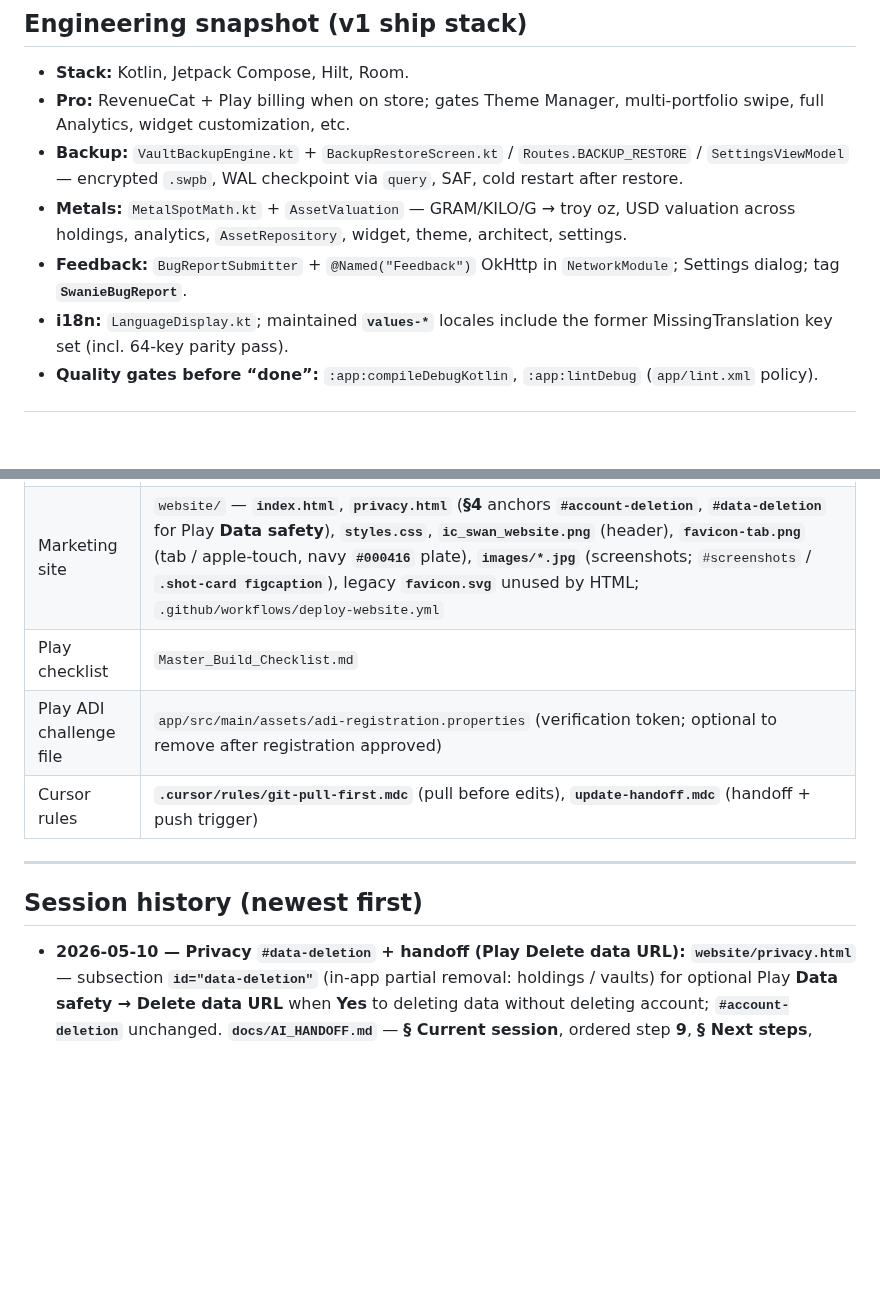
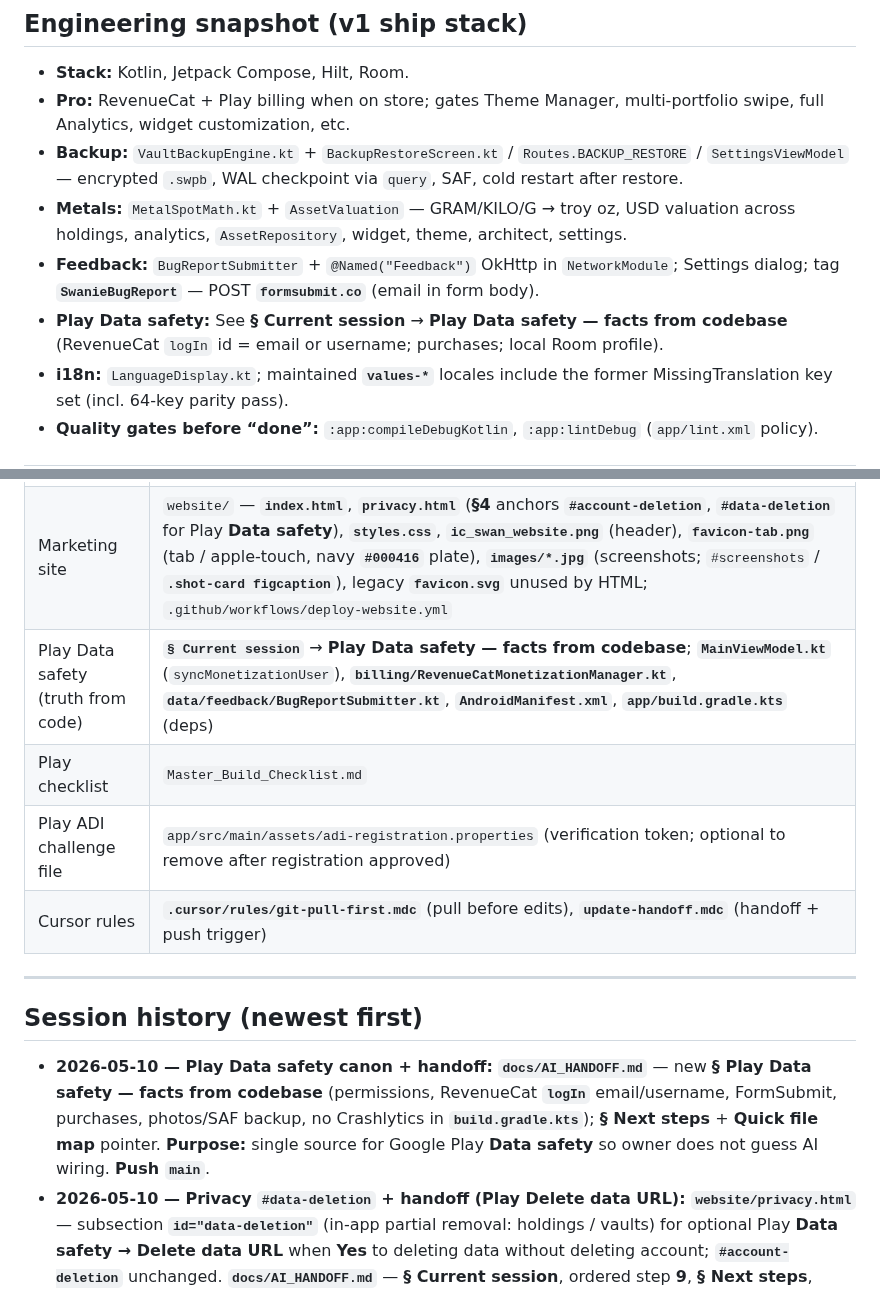
Before and after one commit to swanie2000/swanies-portfolio-gemini-ver, a Markdown page: docs/AI_HANDOFF.md, 2 parts joined by grey strips. Drawn GitHub-style; blank space fills up the shorter version.

```diff
--- a/docs/AI_HANDOFF.md
+++ b/docs/AI_HANDOFF.md
@@ -83,7 +102,8 @@ Do not lecture; a single nudge is enough. If they decline, respect that.
 - **Pro:** RevenueCat + Play billing when on store; gates Theme Manager, multi-portfolio swipe, full Analytics, widget customization, etc.
 - **Backup:** `VaultBackupEngine.kt` + `BackupRestoreScreen.kt` / `Routes.BACKUP_RESTORE` / `SettingsViewModel` — encrypted `.swpb`, WAL checkpoint via `query`, SAF, cold restart after restore.
 - **Metals:** `MetalSpotMath.kt` + `AssetValuation` — GRAM/KILO/G → troy oz, USD valuation across holdings, analytics, `AssetRepository`, widget, theme, architect, settings.
-- **Feedback:** `BugReportSubmitter` + `@Named("Feedback")` OkHttp in `NetworkModule`; Settings dialog; tag **`SwanieBugReport`**.
+- **Feedback:** `BugReportSubmitter` + `@Named("Feedback")` OkHttp in `NetworkModule`; Settings dialog; tag **`SwanieBugReport`** — POST **`formsubmit.co`** (email in form body).
+- **Play Data safety:** See **§ Current session** → **Play Data safety — facts from codebase** (RevenueCat `logIn` id = email or username; purchases; local Room profile).
 - **i18n:** `LanguageDisplay.kt`; maintained **`values-*`** locales include the former MissingTranslation key set (incl. 64-key parity pass).
 - **Quality gates before “done”:** `:app:compileDebugKotlin`, `:app:lintDebug` (`app/lint.xml` policy).
 
@@ -103,6 +123,7 @@ Do not lecture; a single nudge is enough. If they decline, respect that.
 | Pro / billing | `billing/`, `MonetizationManager.kt` |
 | About / legal | `AboutScreen.kt`, `TermsAndConditionsScreen.kt` (§1–§7), `Routes.kt`, `MainActivity.kt`, `values/strings.xml` + `values-*` (incl. **`terms_section_7_*`** per locale) |
 | Marketing site | `website/` — **`index.html`**, **`privacy.html`** (**§4** anchors **`#account-deletion`**, **`#data-deletion`** for Play **Data safety**), **`styles.css`**, **`ic_swan_website.png`** (header), **`favicon-tab.png`** (tab / apple-touch, navy **`#000416`** plate), **`images/*.jpg`** (screenshots; `#screenshots` / **`.shot-card figcaption`**), legacy **`favicon.svg`** unused by HTML; `.github/workflows/deploy-website.yml` |
+| Play Data safety (truth from code) | **`§ Current session`** → **Play Data safety — facts from codebase**; **`MainViewModel.kt`** (`syncMonetizationUser`), **`billing/RevenueCatMonetizationManager.kt`**, **`data/feedback/BugReportSubmitter.kt`**, **`AndroidManifest.xml`**, **`app/build.gradle.kts`** (deps) |
 | Play checklist | `Master_Build_Checklist.md` |
 | Play ADI challenge file | `app/src/main/assets/adi-registration.properties` (verification token; optional to remove after registration approved) |
 | Cursor rules | **`.cursor/rules/git-pull-first.mdc`** (pull before edits), **`update-handoff.mdc`** (handoff + push trigger) |
@@ -111,6 +132,7 @@ Do not lecture; a single nudge is enough. If they decline, respect that.
 
 ## Session history (newest first)
 
+- **2026-05-10 — Play Data safety canon + handoff:** **`docs/AI_HANDOFF.md`** — new **§ Play Data safety — facts from codebase** (permissions, RevenueCat **`logIn`** email/username, FormSubmit, purchases, photos/SAF backup, no Crashlytics in **`build.gradle.kts`**); **§ Next steps** + **Quick file map** pointer. **Purpose:** single source for Google Play **Data safety** so owner does not guess AI wiring. **Push `main`**.
 - **2026-05-10 — Privacy `#data-deletion` + handoff (Play Delete data URL):** **`website/privacy.html`** — subsection **`id="data-deletion"`** (in-app partial removal: holdings / vaults) for optional Play **Data safety → Delete data URL** when **Yes** to deleting data without deleting account; **`#account-deletion`** unchanged. **`docs/AI_HANDOFF.md`** — **§ Current session**, ordered step **9**, **§ Next steps**, **Quick file map**. Site change was on **`main`** (`14258fb`); this session **handoff + push** so owner can paste **`https://swaniedesigns.com/privacy.html#data-deletion`** after **Actions** deploy.
 - **2026-05-09 — Privacy §4 + handoff (Play Delete account URL):** **`website/privacy.html`** — **§4 Account and data deletion** (`#account-deletion`), section renumber, effective date **2026-05-08**; supports **Data safety** “Delete account URL” after **Pages deploy**. **`docs/AI_HANDOFF.md`** — Play progress note, **§ Next steps** item for **i18n** parity (`values` / `values-*`) with deletion verbiage when in-app copy should match site. **Push `main`** for live site.
 - **Play / verification:** Google email — Play apps **auto-registered** to verified developer account; **Sept 2026** deadline for extra keys / sideload registration noted in **`docs/AI_HANDOFF.md`** + **`Master_Build_Checklist.md`**. Next human step: **internal testing AAB** (ordered steps in handoff).
```
Also changed, not shown: other parts of docs/AI_HANDOFF.md (+20 -1 lines).
